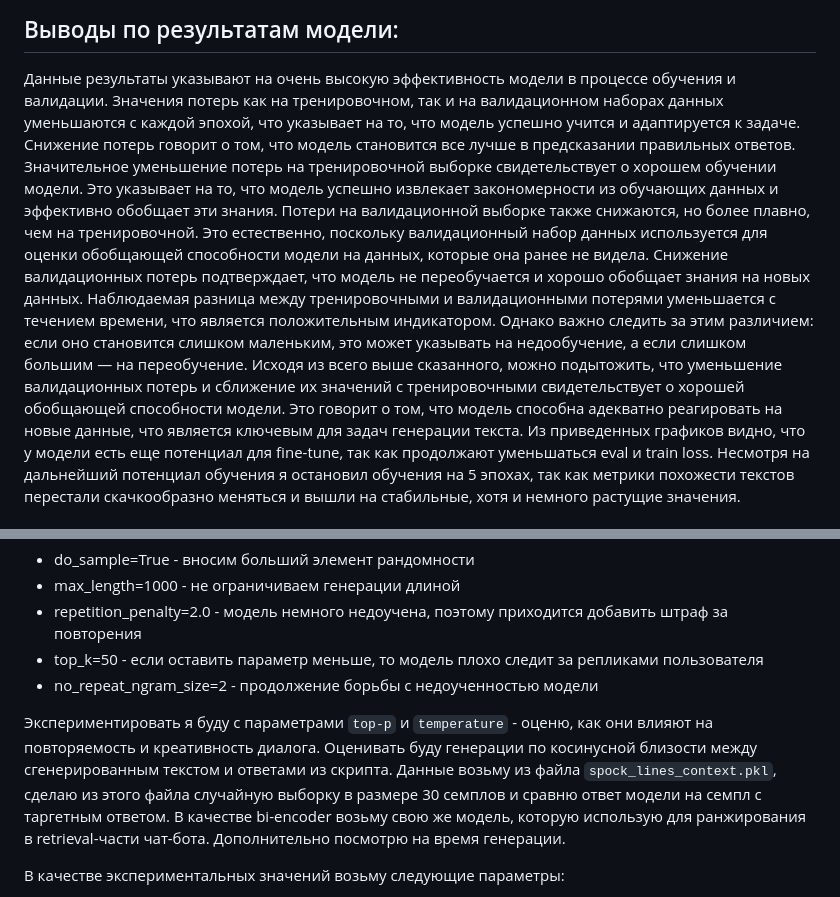
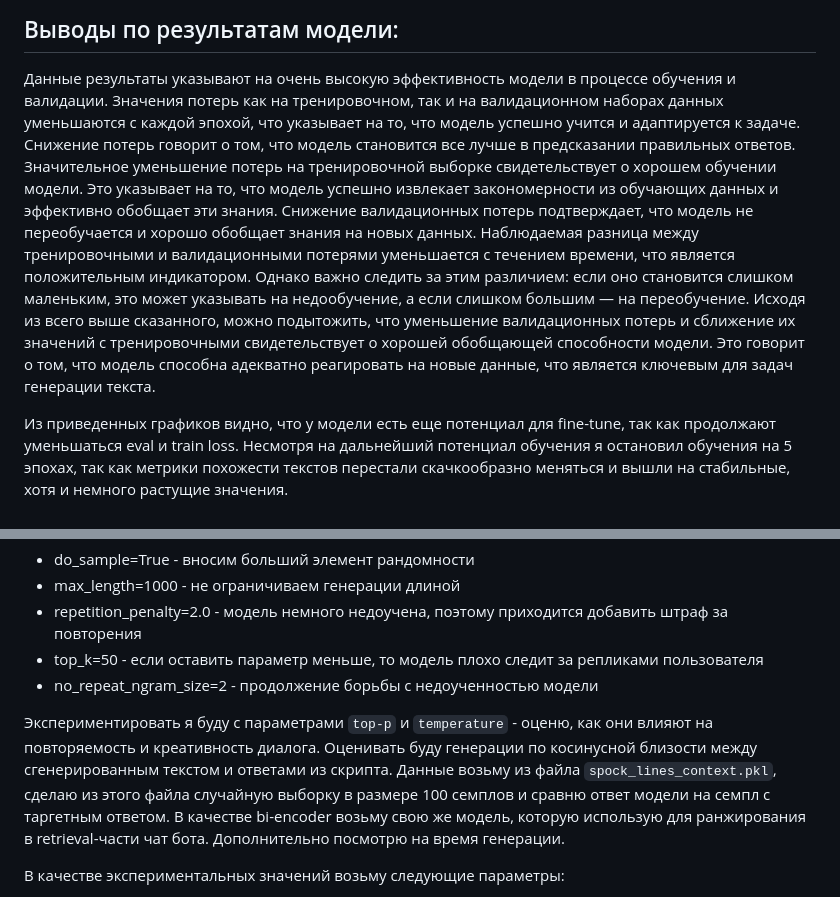
Before and after one commit to greatakela/GenChatBot, a Markdown page: README.md, 2 parts joined by grey strips. GitHub-like rendering.

````diff
--- a/README.md
+++ b/README.md
@@ -81,9 +81,10 @@
 
 ## Выводы по результатам модели:
 Данные результаты указывают на очень высокую эффективность модели в процессе обучения и валидации.
-Значения потерь как на тренировочном, так и на валидационном наборах данных уменьшаются с каждой эпохой, что указывает на то, что модель успешно учится и адаптируется к задаче. Снижение потерь говорит о том, что модель становится все лучше в предсказании правильных ответов. Значительное уменьшение потерь на тренировочной выборке свидетельствует о хорошем обучении модели. Это указывает на то, что модель успешно извлекает закономерности из обучающих данных и эффективно обобщает эти знания. Потери на валидационной выборке также снижаются, но более плавно, чем на тренировочной. Это естественно, поскольку валидационный набор данных используется для оценки обобщающей способности модели на данных, которые она ранее не видела. Снижение валидационных потерь подтверждает, что модель не переобучается и хорошо обобщает знания на новых данных.
+Значения потерь как на тренировочном, так и на валидационном наборах данных уменьшаются с каждой эпохой, что указывает на то, что модель успешно учится и адаптируется к задаче. Снижение потерь говорит о том, что модель становится все лучше в предсказании правильных ответов. Значительное уменьшение потерь на тренировочной выборке свидетельствует о хорошем обучении модели. Это указывает на то, что модель успешно извлекает закономерности из обучающих данных и эффективно обобщает эти знания. Снижение валидационных потерь подтверждает, что модель не переобучается и хорошо обобщает знания на новых данных.
 Наблюдаемая разница между тренировочными и валидационными потерями уменьшается с течением времени, что является положительным индикатором. Однако важно следить за этим различием: если оно становится слишком маленьким, это может указывать на недообучение, а если слишком большим — на переобучение.
 Исходя из всего выше сказанного, можно подытожить, что уменьшение валидационных потерь и сближение их значений с тренировочными свидетельствует о хорошей обобщающей способности модели. Это говорит о том, что модель способна адекватно реагировать на новые данные, что является ключевым для задач генерации текста.
+
 Из приведенных графиков видно, что у модели есть еще потенциал для fine-tune, так как продолжают уменьшаться eval и train loss.
 Несмотря на дальнейший потенциал обучения я остановил обучения на 5 эпохах, так как метрики похожести текстов перестали скачкообразно меняться и вышли на стабильные, хотя и немного растущие значения.
 
@@ -97,7 +98,7 @@
 - top_k=50 - если оставить параметр меньше, то модель плохо следит за репликами пользователя
 - no_repeat_ngram_size=2 - продолжение борьбы с недоученностью модели
 
-Экспериментировать я буду с параметрами ```top-p``` и ```temperature``` - оценю, как они влияют на повторяемость и креативность диалога. Оценивать буду генерации по косинусной близости между сгенерированным текстом и ответами из скрипта. Данные возьму из файла ```spock_lines_context.pkl```, сделаю из этого файла случайную выборку в размере 30 семплов и сравню ответ модели на семпл с таргетным ответом. В качестве bi-encoder возьму свою же модель, которую использую для ранжирования в retrieval-части чат-бота. Дополнительно посмотрю на время генерации.
+Экспериментировать я буду с параметрами ```top-p``` и ```temperature``` - оценю, как они влияют на повторяемость и креативность диалога. Оценивать буду генерации по косинусной близости между сгенерированным текстом и ответами из скрипта. Данные возьму из файла ```spock_lines_context.pkl```, сделаю из этого файла случайную выборку в размере 100 семплов и сравню ответ модели на семпл с таргетным ответом. В качестве bi-encoder возьму свою же модель, которую использую для ранжирования в retrieval-части чат бота. Дополнительно посмотрю на время генерации.
 
 В качестве экспериментальных значений возьму следующие параметры:
 - **temperature = 0.2 top_p = 0.1** - ожидаю стандартные тексты, возможно без характеристик героя
````
Also changed, not shown: other parts of README.md (+6 -16 lines).
